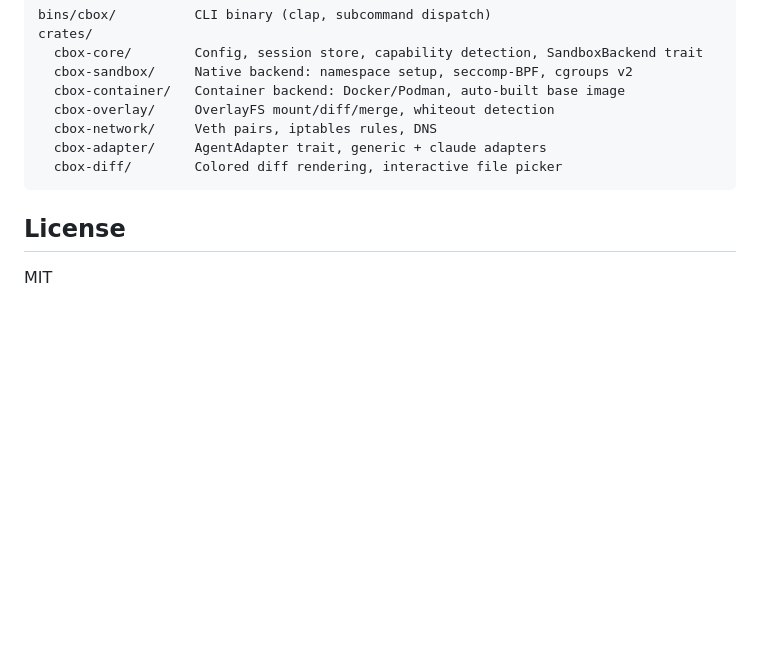
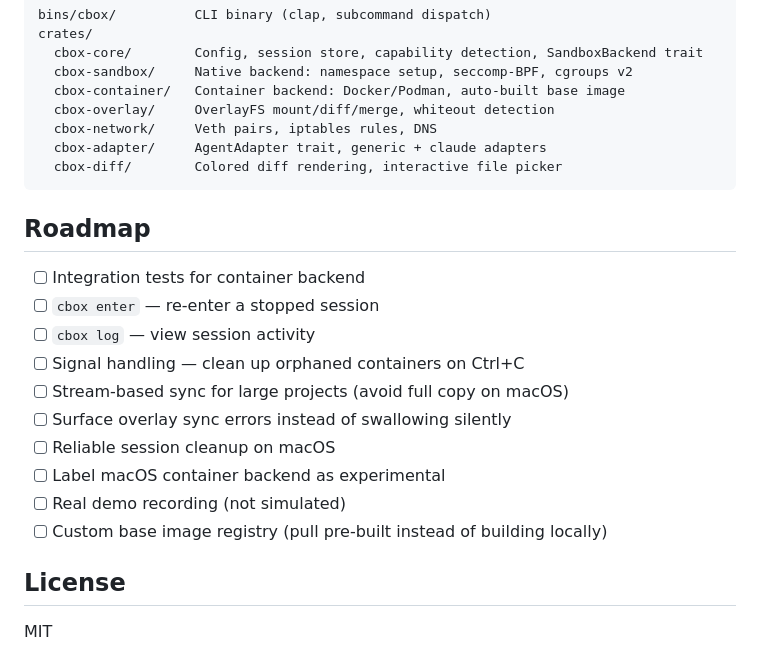
Before and after one commit to borngraced/cbox, a Markdown page: README.md, the part around the change. GitHub-like rendering; folded sections open; blank space fills up the shorter version.

Commit message:
Add roadmap to README

```diff
--- a/README.md
+++ b/README.md
@@ -239,6 +239,19 @@ crates/
 
 </details>
 
+## Roadmap
+
+- [ ] Integration tests for container backend
+- [ ] `cbox enter` — re-enter a stopped session
+- [ ] `cbox log` — view session activity
+- [ ] Signal handling — clean up orphaned containers on Ctrl+C
+- [ ] Stream-based sync for large projects (avoid full copy on macOS)
+- [ ] Surface overlay sync errors instead of swallowing silently
+- [ ] Reliable session cleanup on macOS
+- [ ] Label macOS container backend as experimental
+- [ ] Real demo recording (not simulated)
+- [ ] Custom base image registry (pull pre-built instead of building locally)
+
 ## License
 
 MIT
```
